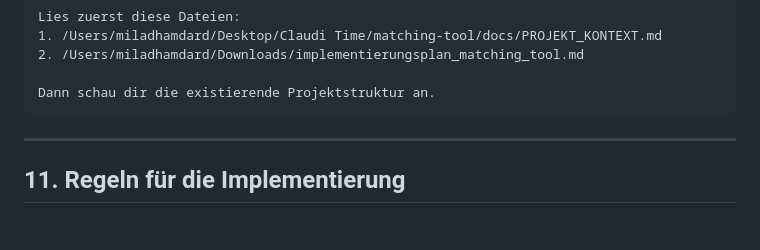
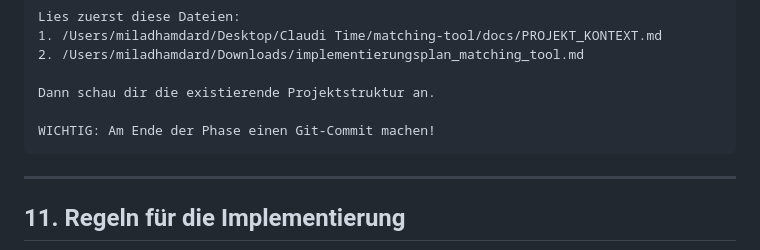
Before and after one commit to sin2thecirus-collab/claudi-time, a Markdown page: docs/PROJEKT_KONTEXT.md, the part around the change. GitHub-like rendering; blank space fills up the shorter version.

Commit message:
docs: Git-Commit Hinweis für nächste Phase hinzugefügt
Co-Authored-By: Claude Opus 4.5 <noreply@anthropic.com>

````diff
--- a/docs/PROJEKT_KONTEXT.md
+++ b/docs/PROJEKT_KONTEXT.md
@@ -182,6 +182,8 @@ Lies zuerst diese Dateien:
 2. /Users/miladhamdard/Downloads/implementierungsplan_matching_tool.md
 
 Dann schau dir die existierende Projektstruktur an.
+
+WICHTIG: Am Ende der Phase einen Git-Commit machen!
 ```
 
 ---
````
